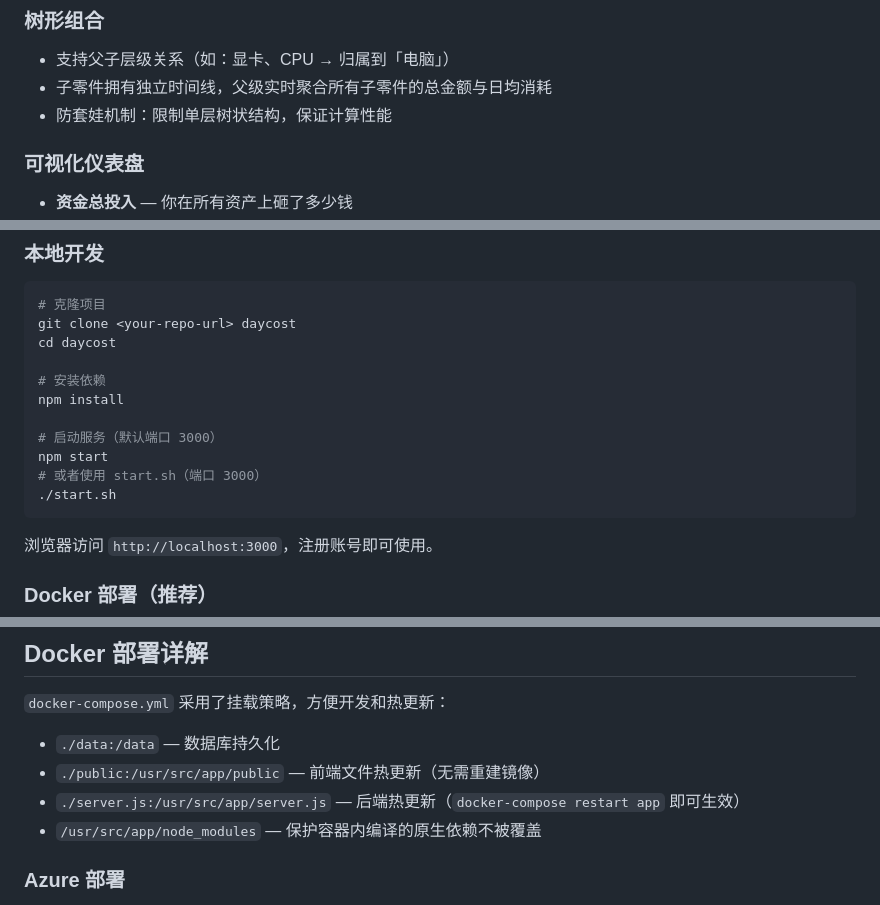
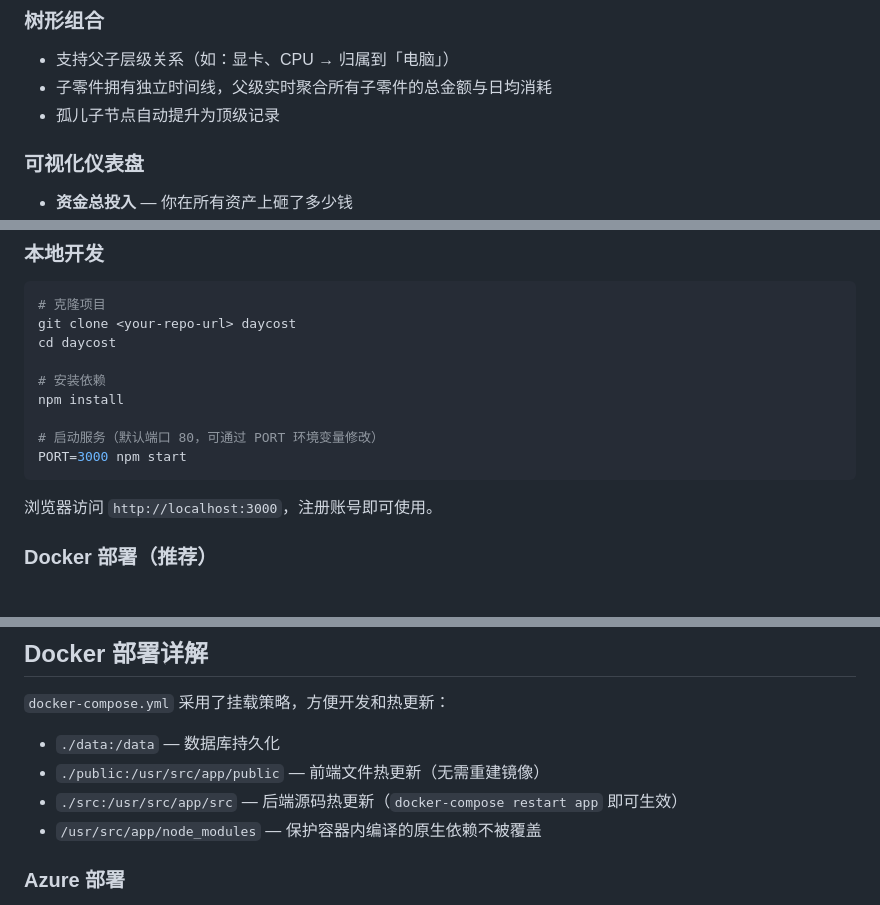
Before and after one commit to Fone-1/daycost, a Markdown page: README.md, 3 parts joined by grey strips. Rendered like a GitHub page; blank space fills up the shorter version.

````diff
--- a/README.md
+++ b/README.md
@@ -24,7 +25,7 @@ DayCost 是一款极简风格的个人资产追踪与日均成本分析工具。
 ### 树形组合
 - 支持父子层级关系（如：显卡、CPU → 归属到「电脑」）
 - 子零件拥有独立时间线，父级实时聚合所有子零件的总金额与日均消耗
-- 防套娃机制：限制单层树状结构，保证计算性能
+- 孤儿子节点自动提升为顶级记录
 
 ### 可视化仪表盘
 - **资金总投入** — 你在所有资产上砸了多少钱
@@ -72,10 +73,8 @@ cd daycost
 # 安装依赖
 npm install
 
-# 启动服务（默认端口 3000）
-npm start
-# 或者使用 start.sh（端口 3000）
-./start.sh
+# 启动服务（默认端口 80，可通过 PORT 环境变量修改）
+PORT=3000 npm start
 ```
 
 浏览器访问 `http://localhost:3000`，注册账号即可使用。
@@ -179,7 +196,7 @@ daycost/
 
 - `./data:/data` — 数据库持久化
 - `./public:/usr/src/app/public` — 前端文件热更新（无需重建镜像）
-- `./server.js:/usr/src/app/server.js` — 后端热更新（`docker-compose restart app` 即可生效）
+- `./src:/usr/src/app/src` — 后端源码热更新（`docker-compose restart app` 即可生效）
 - `/usr/src/app/node_modules` — 保护容器内编译的原生依赖不被覆盖
 
 ### Azure 部署
````
Also changed, not shown: other parts of README.md (+40 -21 lines).
